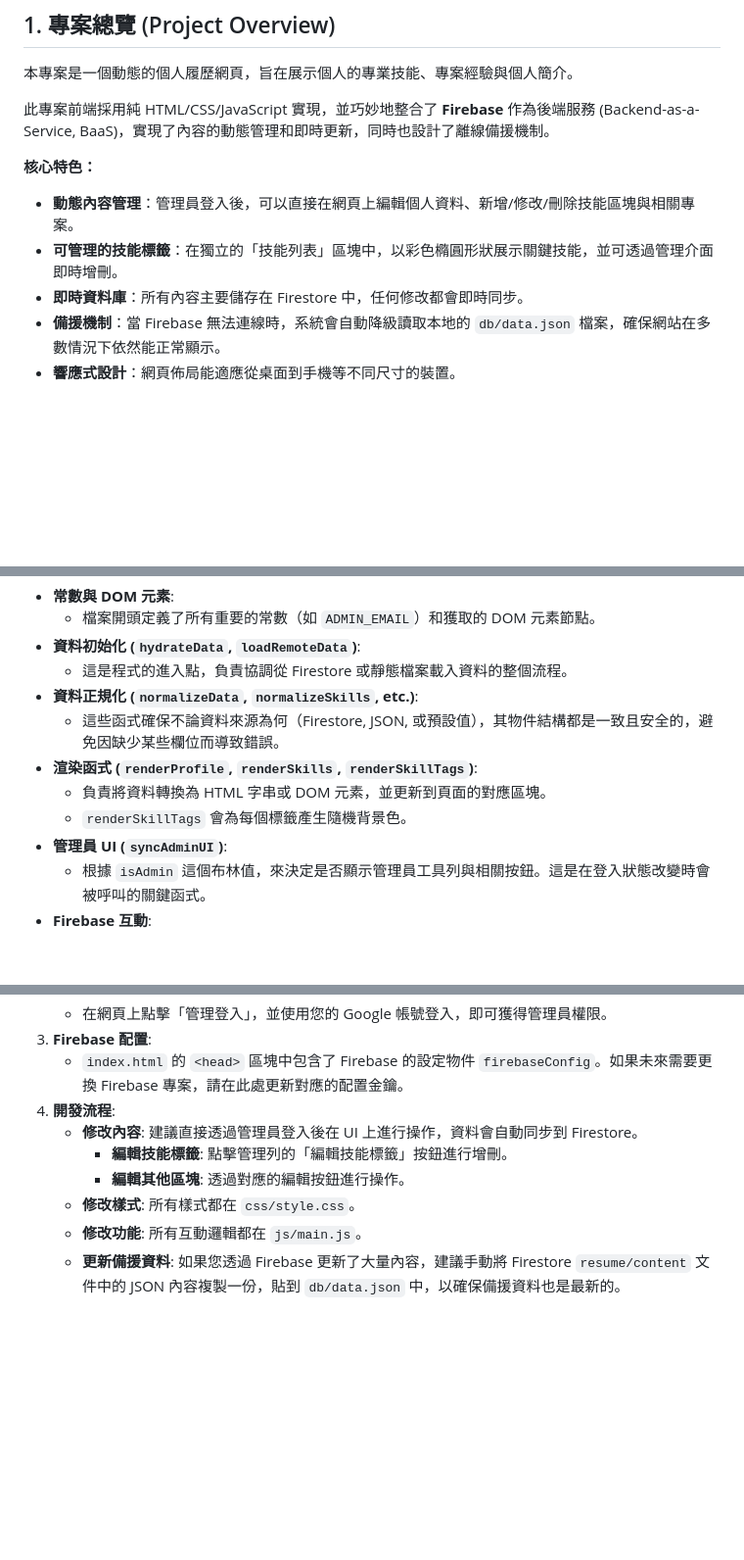
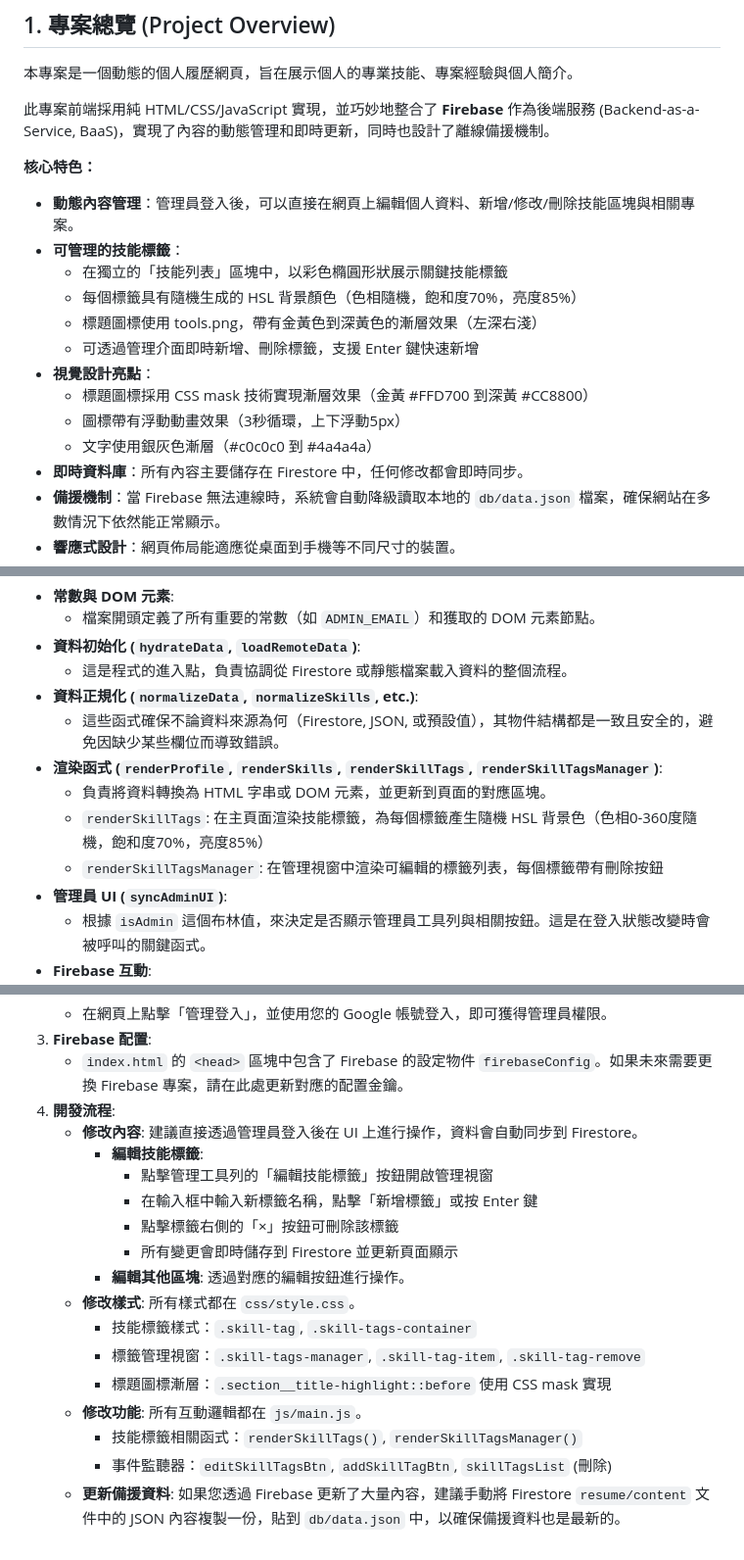
Before and after one commit to InchIK/InchIK.github.io, a Markdown page: TECHNICAL_DOCUMENTATION.md, 3 parts joined by grey strips. Shown: that part at 98% size. GitHub-like rendering; blank space fills up the shorter version.

Commit message:
更新技術文件，補充技能標籤實作細節

```diff
--- a/TECHNICAL_DOCUMENTATION.md
+++ b/TECHNICAL_DOCUMENTATION.md
@@ -9,7 +9,15 @@
 **核心特色：**
 
 *   **動態內容管理**：管理員登入後，可以直接在網頁上編輯個人資料、新增/修改/刪除技能區塊與相關專案。
-*   **可管理的技能標籤**：在獨立的「技能列表」區塊中，以彩色橢圓形狀展示關鍵技能，並可透過管理介面即時增刪。
+*   **可管理的技能標籤**：
+    *   在獨立的「技能列表」區塊中，以彩色橢圓形狀展示關鍵技能標籤
+    *   每個標籤具有隨機生成的 HSL 背景顏色（色相隨機，飽和度70%，亮度85%）
+    *   標題圖標使用 tools.png，帶有金黃色到深黃色的漸層效果（左深右淺）
+    *   可透過管理介面即時新增、刪除標籤，支援 Enter 鍵快速新增
+*   **視覺設計亮點**：
+    *   標題圖標採用 CSS mask 技術實現漸層效果（金黃 #FFD700 到深黃 #CC8800）
+    *   圖標帶有浮動動畫效果（3秒循環，上下浮動5px）
+    *   文字使用銀灰色漸層（#c0c0c0 到 #4a4a4a）
 *   **即時資料庫**：所有內容主要儲存在 Firestore 中，任何修改都會即時同步。
 *   **備援機制**：當 Firebase 無法連線時，系統會自動降級讀取本地的 `db/data.json` 檔案，確保網站在多數情況下依然能正常顯示。
 *   **響應式設計**：網頁佈局能適應從桌面到手機等不同尺寸的裝置。
@@ -79,9 +87,10 @@ InchIK.github.io/
     *   這是程式的進入點，負責協調從 Firestore 或靜態檔案載入資料的整個流程。
 *   **資料正規化 (`normalizeData`, `normalizeSkills`, etc.)**:
     *   這些函式確保不論資料來源為何（Firestore, JSON, 或預設值），其物件結構都是一致且安全的，避免因缺少某些欄位而導致錯誤。
-*   **渲染函式 (`renderProfile`, `renderSkills`, `renderSkillTags`)**:
+*   **渲染函式 (`renderProfile`, `renderSkills`, `renderSkillTags`, `renderSkillTagsManager`)**:
     *   負責將資料轉換為 HTML 字串或 DOM 元素，並更新到頁面的對應區塊。
-    *   `renderSkillTags` 會為每個標籤產生隨機背景色。
+    *   `renderSkillTags`: 在主頁面渲染技能標籤，為每個標籤產生隨機 HSL 背景色（色相0-360度隨機，飽和度70%，亮度85%）
+    *   `renderSkillTagsManager`: 在管理視窗中渲染可編輯的標籤列表，每個標籤帶有刪除按鈕
 *   **管理員 UI (`syncAdminUI`)**:
     *   根據 `isAdmin` 這個布林值，來決定是否顯示管理員工具列與相關按鈕。這是在登入狀態改變時會被呼叫的關鍵函式。
 *   **Firebase 互動**:
@@ -150,8 +159,17 @@ InchIK.github.io/
     *   `index.html` 的 `<head>` 區塊中包含了 Firebase 的設定物件 `firebaseConfig`。如果未來需要更換 Firebase 專案，請在此處更新對應的配置金鑰。
 4.  **開發流程**:
     *   **修改內容**: 建議直接透過管理員登入後在 UI 上進行操作，資料會自動同步到 Firestore。
-        *   **編輯技能標籤**: 點擊管理列的「編輯技能標籤」按鈕進行增刪。
+        *   **編輯技能標籤**:
+            *   點擊管理工具列的「編輯技能標籤」按鈕開啟管理視窗
+            *   在輸入框中輸入新標籤名稱，點擊「新增標籤」或按 Enter 鍵
+            *   點擊標籤右側的「×」按鈕可刪除該標籤
+            *   所有變更會即時儲存到 Firestore 並更新頁面顯示
         *   **編輯其他區塊**: 透過對應的編輯按鈕進行操作。
     *   **修改樣式**: 所有樣式都在 `css/style.css`。
+        *   技能標籤樣式：`.skill-tag`, `.skill-tags-container`
+        *   標籤管理視窗：`.skill-tags-manager`, `.skill-tag-item`, `.skill-tag-remove`
+        *   標題圖標漸層：`.section__title-highlight::before` 使用 CSS mask 實現
     *   **修改功能**: 所有互動邏輯都在 `js/main.js`。
+        *   技能標籤相關函式：`renderSkillTags()`, `renderSkillTagsManager()`
+        *   事件監聽器：`editSkillTagsBtn`, `addSkillTagBtn`, `skillTagsList` (刪除)
     *   **更新備援資料**: 如果您透過 Firebase 更新了大量內容，建議手動將 Firestore `resume/content` 文件中的 JSON 內容複製一份，貼到 `db/data.json` 中，以確保備援資料也是最新的。
```
